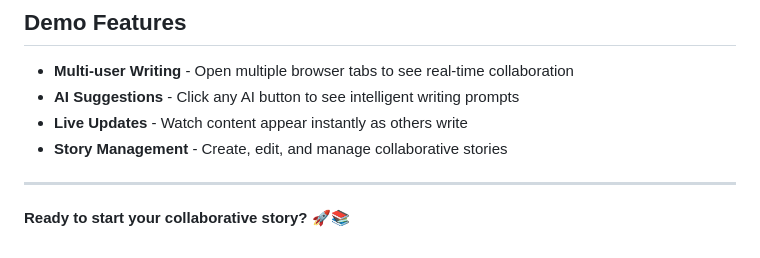
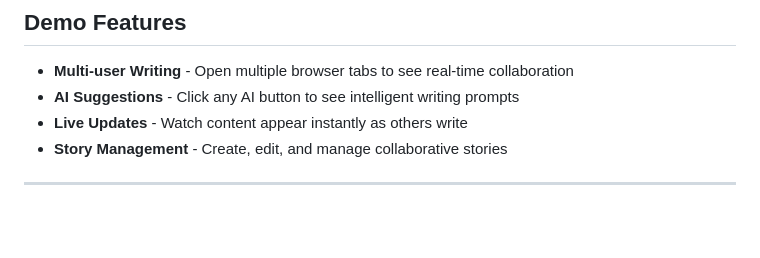
Before and after one commit to OhMyGit404/CollabStory, a Markdown page: README.md, the part around one of its changes. Drawn GitHub-style; blank space fills up the shorter version.

```diff
--- a/README.md
+++ b/README.md
@@ -112,5 +112,3 @@ A real-time collaborative storytelling platform where multiple users can contrib
 - **Story Management** - Create, edit, and manage collaborative stories
 
 ---
-
-**Ready to start your collaborative story?** 🚀📚
```
Also changed, not shown: other parts of README.md (+5 -5 lines).
